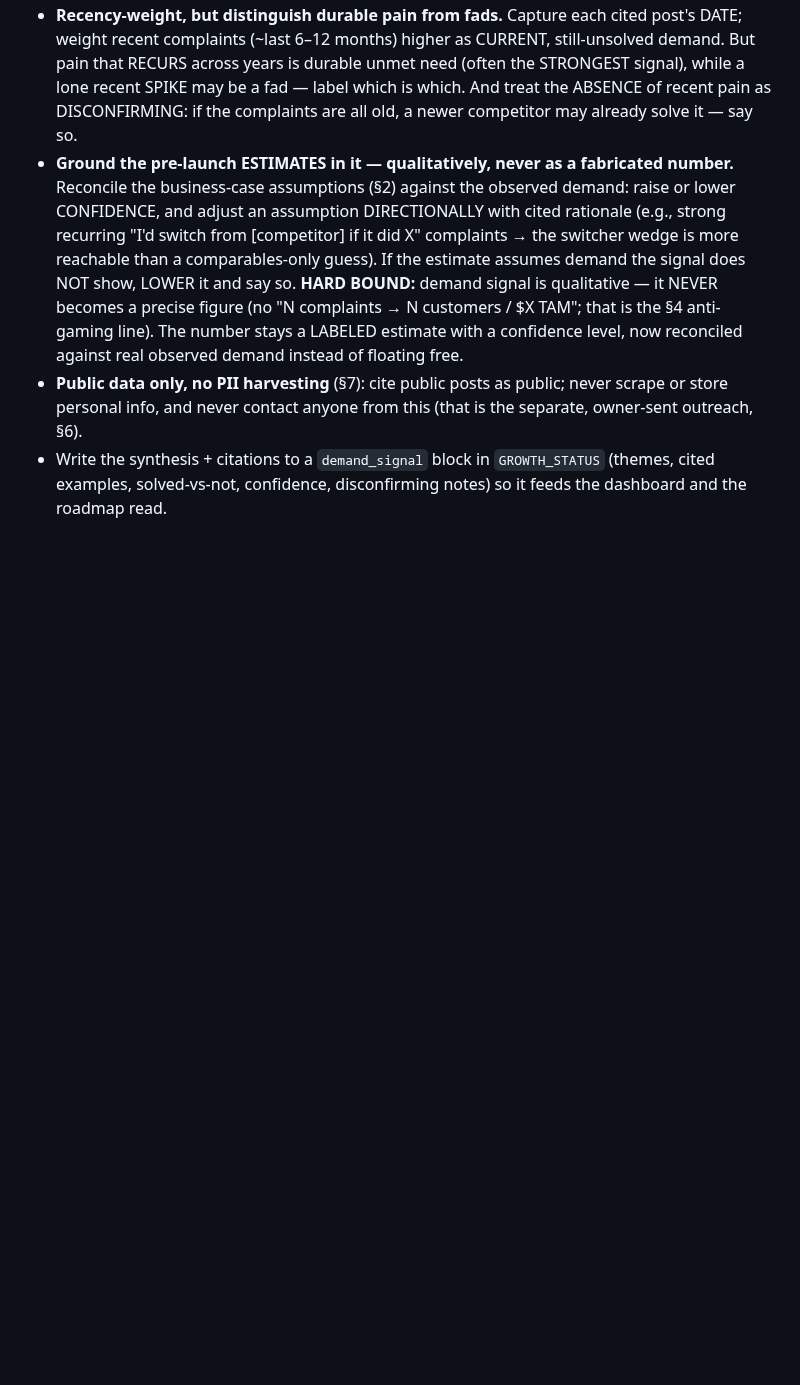
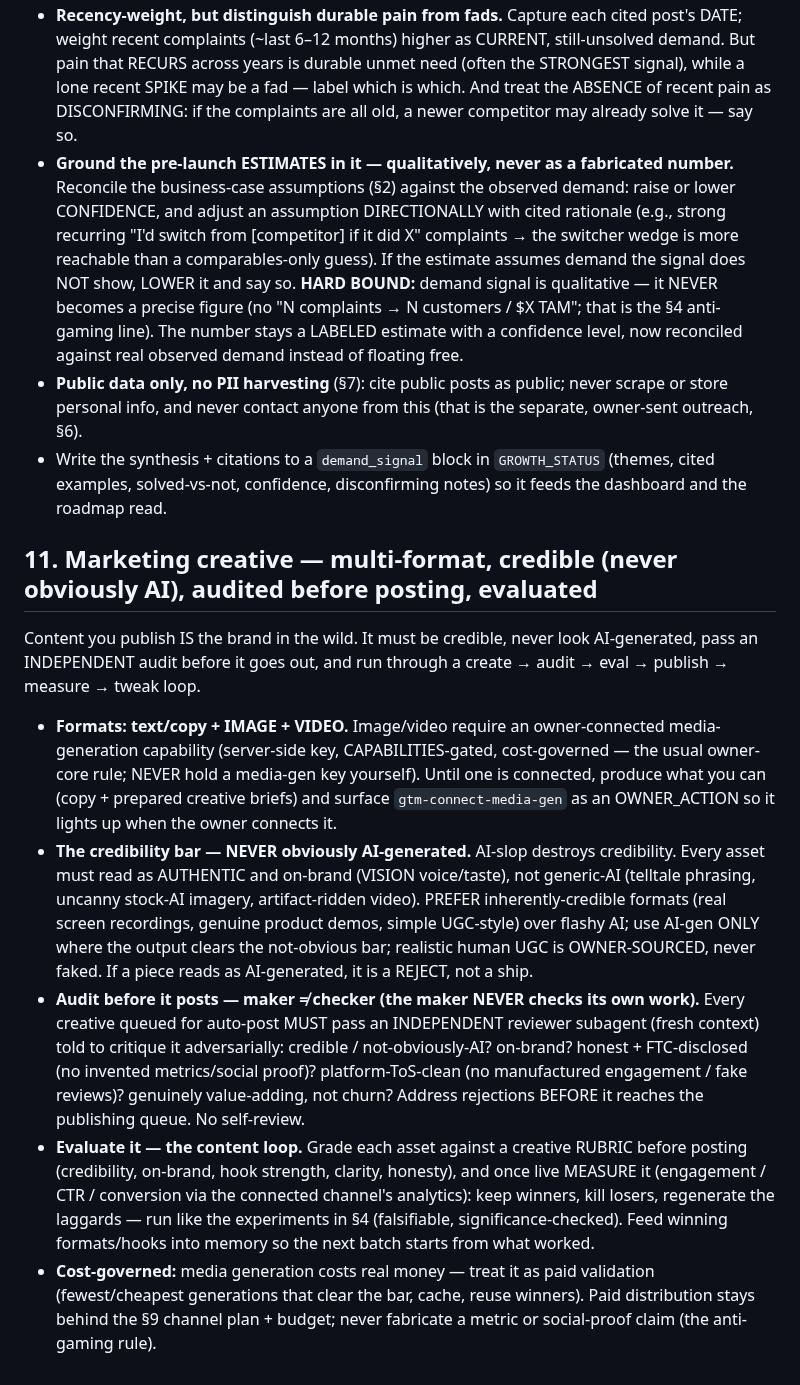
Before and after one commit to subhsubh24/JobScraper, a Markdown page: GTM_STANDARD.md, the part around the change. GitHub-like rendering; blank space fills up the shorter version.

Commit message:
GTM_STANDARD §11: marketing creative — multi-format, credible (never obviously AI), audited before posting, evaluated
Text+image+video (image/video via owner-connected media-gen capability, owner-core); a NEVER-obviously-AI credibility bar (prefer authentic formats, real UGC owner-sourced); every creative passes an INDEPENDENT maker!=checker audit before the publishing queue; a create->audit->eval->publish->measure->tweak loop with a creative rubric + live performance. Cost-governed. Byte-identical across the 4 GTM repos.

Co-Authored-By: Claude Opus 4.8 <noreply@anthropic.com>

```diff
--- a/GTM_STANDARD.md
+++ b/GTM_STANDARD.md
@@ -216,3 +216,32 @@ relevant subreddits), **competitor App Store / Play reviews** ("I wish it did X"
   personal info, and never contact anyone from this (that is the separate, owner-sent outreach, §6).
 - Write the synthesis + citations to a `demand_signal` block in `GROWTH_STATUS` (themes, cited
   examples, solved-vs-not, confidence, disconfirming notes) so it feeds the dashboard and the roadmap read.
+
+## 11. Marketing creative — multi-format, credible (never obviously AI), audited before posting, evaluated
+Content you publish IS the brand in the wild. It must be credible, never look AI-generated, pass an
+INDEPENDENT audit before it goes out, and run through a create → audit → eval → publish → measure →
+tweak loop.
+- **Formats: text/copy + IMAGE + VIDEO.** Image/video require an owner-connected media-generation
+  capability (server-side key, CAPABILITIES-gated, cost-governed — the usual owner-core rule; NEVER
+  hold a media-gen key yourself). Until one is connected, produce what you can (copy + prepared
+  creative briefs) and surface `gtm-connect-media-gen` as an OWNER_ACTION so it lights up when the
+  owner connects it.
+- **The credibility bar — NEVER obviously AI-generated.** AI-slop destroys credibility. Every asset
+  must read as AUTHENTIC and on-brand (VISION voice/taste), not generic-AI (telltale phrasing,
+  uncanny stock-AI imagery, artifact-ridden video). PREFER inherently-credible formats (real screen
+  recordings, genuine product demos, simple UGC-style) over flashy AI; use AI-gen ONLY where the
+  output clears the not-obvious bar; realistic human UGC is OWNER-SOURCED, never faked. If a piece
+  reads as AI-generated, it is a REJECT, not a ship.
+- **Audit before it posts — maker ≠ checker (the maker NEVER checks its own work).** Every creative
+  queued for auto-post MUST pass an INDEPENDENT reviewer subagent (fresh context) told to critique it
+  adversarially: credible / not-obviously-AI? on-brand? honest + FTC-disclosed (no invented
+  metrics/social proof)? platform-ToS-clean (no manufactured engagement / fake reviews)? genuinely
+  value-adding, not churn? Address rejections BEFORE it reaches the publishing queue. No self-review.
+- **Evaluate it — the content loop.** Grade each asset against a creative RUBRIC before posting
+  (credibility, on-brand, hook strength, clarity, honesty), and once live MEASURE it (engagement /
+  CTR / conversion via the connected channel's analytics): keep winners, kill losers, regenerate the
+  laggards — run like the experiments in §4 (falsifiable, significance-checked). Feed winning
+  formats/hooks into memory so the next batch starts from what worked.
+- **Cost-governed:** media generation costs real money — treat it as paid validation (fewest/cheapest
+  generations that clear the bar, cache, reuse winners). Paid distribution stays behind the §9
+  channel plan + budget; never fabricate a metric or social-proof claim (the anti-gaming rule).
```
